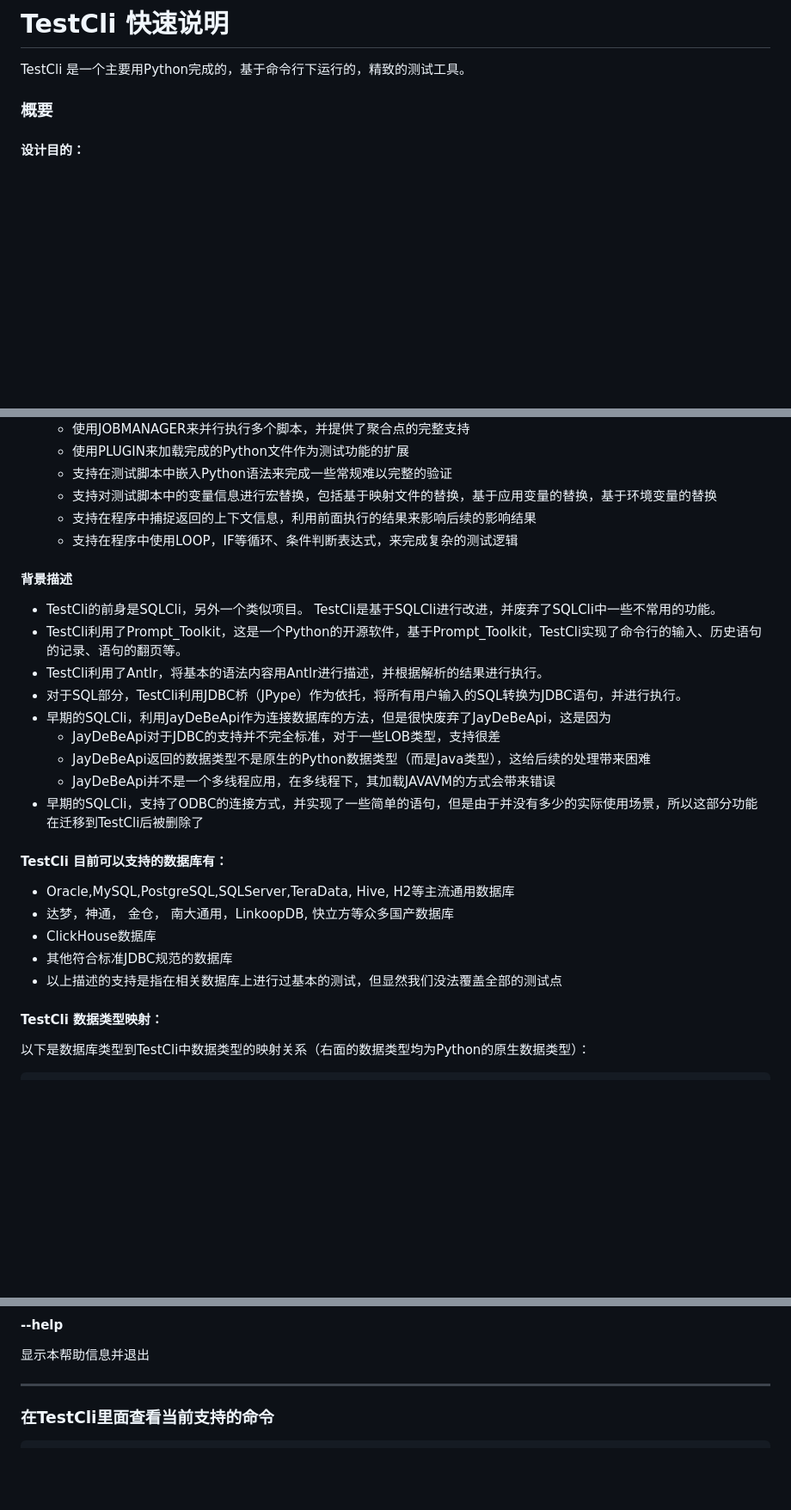
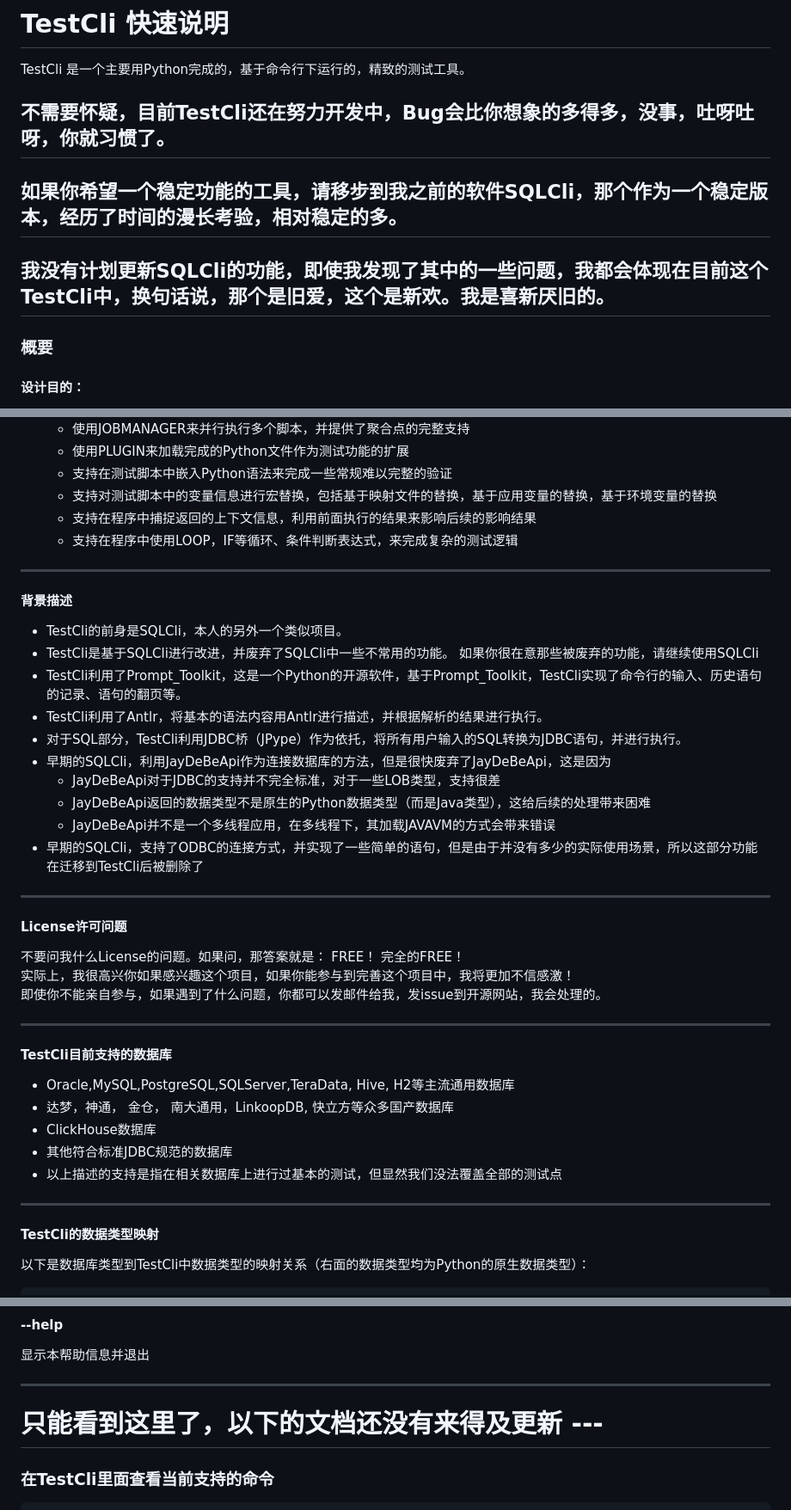
Before and after one commit to robotslacker/testcli, a Markdown page: testcli/docs/UserGuide.md, 3 parts joined by grey strips. Shown at 86% size. Rendered like a GitHub page; blank space fills up the shorter version.

````diff
--- a/testcli/docs/UserGuide.md
+++ b/testcli/docs/UserGuide.md
@@ -1,6 +1,10 @@
 # TestCli 快速说明
 
 TestCli 是一个主要用Python完成的，基于命令行下运行的，精致的测试工具。
+
+## 不需要怀疑，目前TestCli还在努力开发中，Bug会比你想象的多得多，没事，吐呀吐呀，你就习惯了。
+## 如果你希望一个稳定功能的工具，请移步到我之前的软件SQLCli，那个作为一个稳定版本，经历了时间的漫长考验，相对稳定的多。
+## 我没有计划更新SQLCli的功能，即使我发现了其中的一些问题，我都会体现在目前这个TestCli中，换句话说，那个是旧爱，这个是新欢。我是喜新厌旧的。
 
 ### 概要
 #### 设计目的：
@@ -22,8 +26,10 @@ TestCli 是一个主要用Python完成的，基于命令行下运行的，精致
   * 支持在程序中捕捉返回的上下文信息，利用前面执行的结果来影响后续的影响结果
   * 支持在程序中使用LOOP，IF等循环、条件判断表达式，来完成复杂的测试逻辑
 
+***
 #### 背景描述
-* TestCli的前身是SQLCli，另外一个类似项目。 TestCli是基于SQLCli进行改进，并废弃了SQLCli中一些不常用的功能。
+* TestCli的前身是SQLCli，本人的另外一个类似项目。
+* TestCli是基于SQLCli进行改进，并废弃了SQLCli中一些不常用的功能。 如果你很在意那些被废弃的功能，请继续使用SQLCli
 * TestCli利用了Prompt_Toolkit，这是一个Python的开源软件，基于Prompt_Toolkit，TestCli实现了命令行的输入、历史语句的记录、语句的翻页等。
 * TestCli利用了Antlr，将基本的语法内容用Antlr进行描述，并根据解析的结果进行执行。
 * 对于SQL部分，TestCli利用JDBC桥（JPype）作为依托，将所有用户输入的SQL转换为JDBC语句，并进行执行。
@@ -33,14 +39,22 @@ TestCli 是一个主要用Python完成的，基于命令行下运行的，精致
   * JayDeBeApi并不是一个多线程应用，在多线程下，其加载JAVAVM的方式会带来错误
 * 早期的SQLCli，支持了ODBC的连接方式，并实现了一些简单的语句，但是由于并没有多少的实际使用场景，所以这部分功能在迁移到TestCli后被删除了
 
-#### TestCli 目前可以支持的数据库有：
+***
+#### License许可问题
+不要问我什么License的问题。如果问，那答案就是： FREE！  完全的FREE！
+实际上，我很高兴你如果感兴趣这个项目，如果你能参与到完善这个项目中，我将更加不信感激！
+即使你不能亲自参与，如果遇到了什么问题，你都可以发邮件给我，发issue到开源网站，我会处理的。
+
+***
+#### TestCli目前支持的数据库
    * Oracle,MySQL,PostgreSQL,SQLServer,TeraData, Hive, H2等主流通用数据库
    * 达梦，神通， 金仓， 南大通用，LinkoopDB, 快立方等众多国产数据库
    * ClickHouse数据库
    * 其他符合标准JDBC规范的数据库
    * 以上描述的支持是指在相关数据库上进行过基本的测试，但显然我们没法覆盖全部的测试点
 
-#### TestCli 数据类型映射：
+***
+#### TestCli的数据类型映射
 以下是数据库类型到TestCli中数据类型的映射关系（右面的数据类型均为Python的原生数据类型）：
 ```
     CHAR                                  ====>     str
@@ -495,7 +509,7 @@ Disconnected.
 
 ***
 
-
+# 只能看到这里了，以下的文档还没有来得及更新 ---
 
 
 ### 在TestCli里面查看当前支持的命令
````
